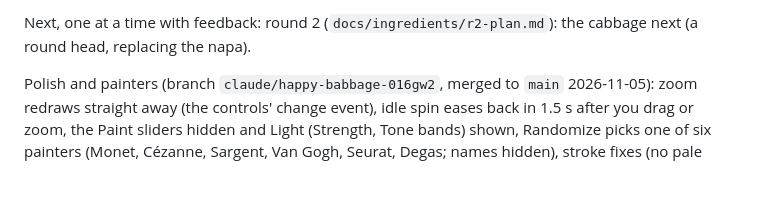
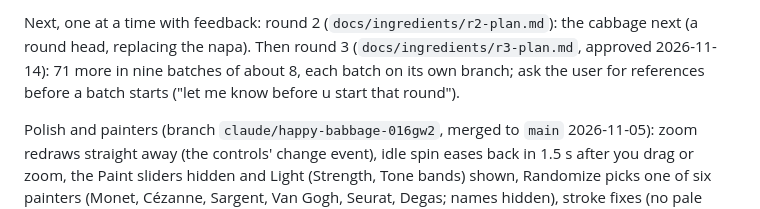
Before and after one commit to sudhamshuds-ui/forage-style-lab, a Markdown page: CLAUDE.md, the part around the change. Rendered like a GitHub page; blank space fills up the shorter version.

Commit message:
Round 3 plan: 71 more ingredients in nine batches (approved)
Co-Authored-By: Claude Fable 5.2 <noreply@anthropic.com>
Claude-Session: https://claude.ai/code/session_01LLqDXcDEqZRuprN52V8nAS

```diff
--- a/CLAUDE.md
+++ b/CLAUDE.md
@@ -534,6 +534,8 @@ Shared mechanisms added along the way (code hooks other ingredients reuse):
   `lessons/romaine.md`.
 
 Next, one at a time with feedback: round 2 (`docs/ingredients/r2-plan.md`): the cabbage next (a round head, replacing the napa).
+Then round 3 (`docs/ingredients/r3-plan.md`, approved 2026-11-14): 71 more in nine batches of about 8, each batch on
+its own branch; ask the user for references before a batch starts ("let me know before u start that round").
 
 Polish and painters (branch `claude/happy-babbage-016gw2`, merged to `main` 2026-11-05):
 zoom redraws straight away (the controls' change event), idle spin eases back in 1.5 s after
```
Also changed, not shown: docs/ingredients/r3-plan.md (added, +164 -0 lines).
